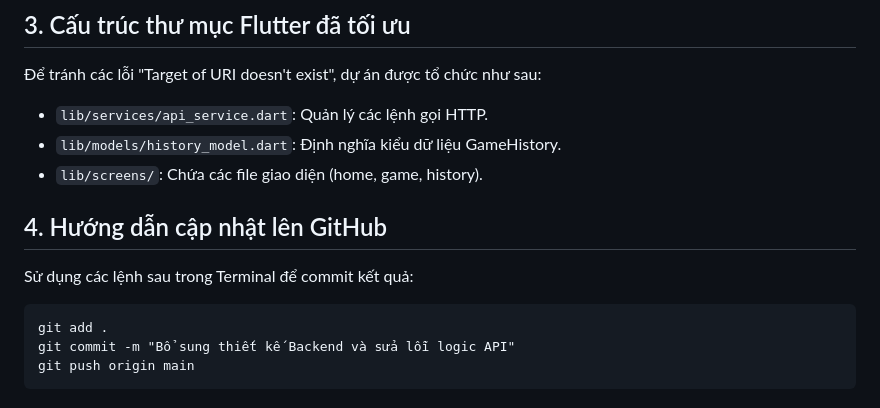
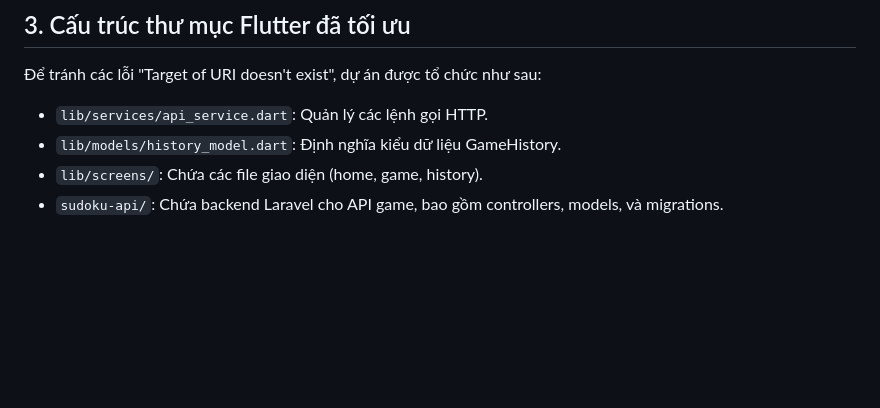
Before and after one commit to nguyenduycbhn-cmyk/gamesudoku, a Markdown page: flutter_application_1/BACKEND_DESIGN.md, the part around the change. Drawn GitHub-style; blank space fills up the shorter version.

````diff
--- a/flutter_application_1/BACKEND_DESIGN.md
+++ b/flutter_application_1/BACKEND_DESIGN.md
@@ -66,11 +66,4 @@ Hệ thống sử dụng các API sau để kết nối ứng dụng Flutter v
 - `lib/services/api_service.dart`: Quản lý các lệnh gọi HTTP.
 - `lib/models/history_model.dart`: Định nghĩa kiểu dữ liệu GameHistory.
 - `lib/screens/`: Chứa các file giao diện (home, game, history).
-
-## 4. Hướng dẫn cập nhật lên GitHub
-Sử dụng các lệnh sau trong Terminal để commit kết quả:
-```
-git add .
-git commit -m "Bổ sung thiết kế Backend và sửa lỗi logic API"
-git push origin main
-```
+- `sudoku-api/`: Chứa backend Laravel cho API game, bao gồm controllers, models, và migrations.
````
